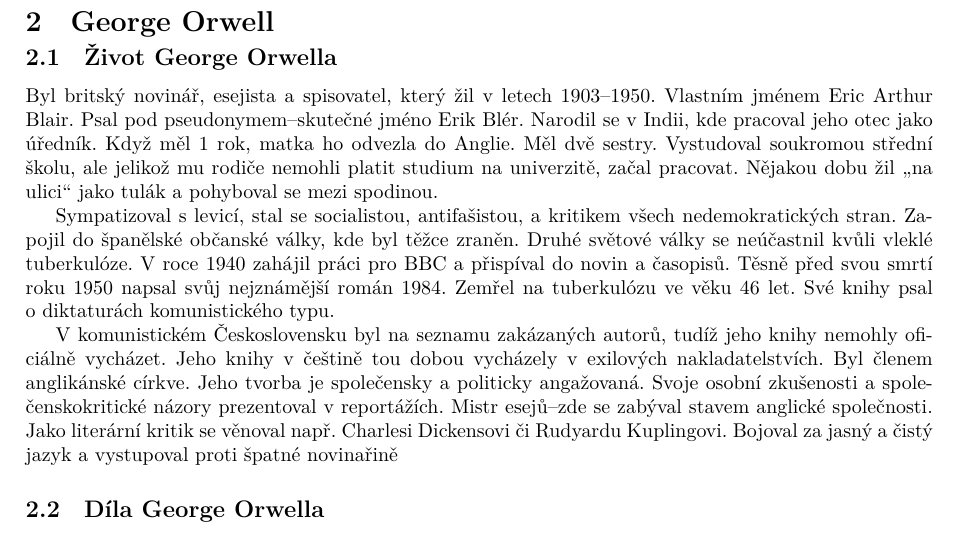
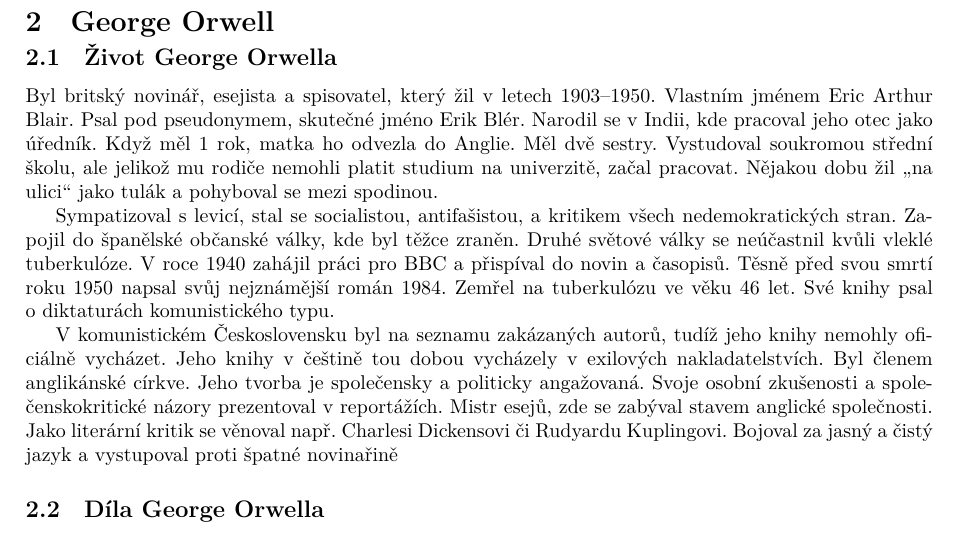
Before and after one commit to Granc3k/PTY_semestral, a LaTeX document (PTY_semestral/main.tex): part of page 4 of 8, cut so that both start at the same text. Compiled offline with XeLaTeX.

Commit message:
final adjustments

```diff
--- a/PTY_semestral/main.tex
+++ b/PTY_semestral/main.tex
@@ -43,7 +43,7 @@ maturitní četby z knihy Farma zvířat od George Orwella a následně také n
 
 \subsection{Život George Orwella}
 
-Byl britský novinář, esejista a spisovatel, který žil v letech 1903–1950. Vlastním jménem Eric Arthur Blair. Psal pod pseudonymem–skutečné jméno Erik Blér. Narodil se v Indii, kde pracoval jeho otec jako úředník. Když měl 1~rok, matka ho odvezla do Anglie. Měl dvě sestry. Vystudoval soukromou střední školu, ale jelikož mu rodiče nemohli platit studium na univerzitě, začal pracovat. Nějakou dobu žil „na ulici“ jako tulák a pohyboval se mezi spodinou.
+Byl britský novinář, esejista a spisovatel, který žil v letech 1903–1950. Vlastním jménem Eric Arthur Blair. Psal pod pseudonymem, skutečné jméno Erik Blér. Narodil se v Indii, kde pracoval jeho otec jako úředník. Když měl 1~rok, matka ho odvezla do Anglie. Měl dvě sestry. Vystudoval soukromou střední školu, ale jelikož mu rodiče nemohli platit studium na univerzitě, začal pracovat. Nějakou dobu žil „na ulici“ jako tulák a pohyboval se mezi spodinou.
 
 Sympatizoval s levicí, stal se socialistou, antifašistou, a kritikem všech nedemokratických stran.
 Zapojil do španělské občanské války, kde byl těžce zraněn. Druhé světové války se neúčastnil kvůli vleklé
@@ -54,7 +54,7 @@ komunistického typu.
 V komunistickém Československu byl na seznamu zakázaných autorů, tudíž jeho knihy nemohly oficiálně vycházet.
 Jeho knihy v češtině tou dobou vycházely v exilových nakladatelstvích. Byl členem anglikánské církve. Jeho
 tvorba je společensky a politicky angažovaná. Svoje osobní zkušenosti a společenskokritické názory prezentoval
-v reportážích. Mistr esejů–zde se zabýval stavem anglické společnosti. Jako literární kritik se věnoval
+v reportážích. Mistr esejů, zde se zabýval stavem anglické společnosti. Jako literární kritik se věnoval
 např. Charlesi Dickensovi či Rudyardu Kuplingovi. Bojoval za jasný a čistý jazyk a vystupoval proti špatné
 novinařině
 
```
